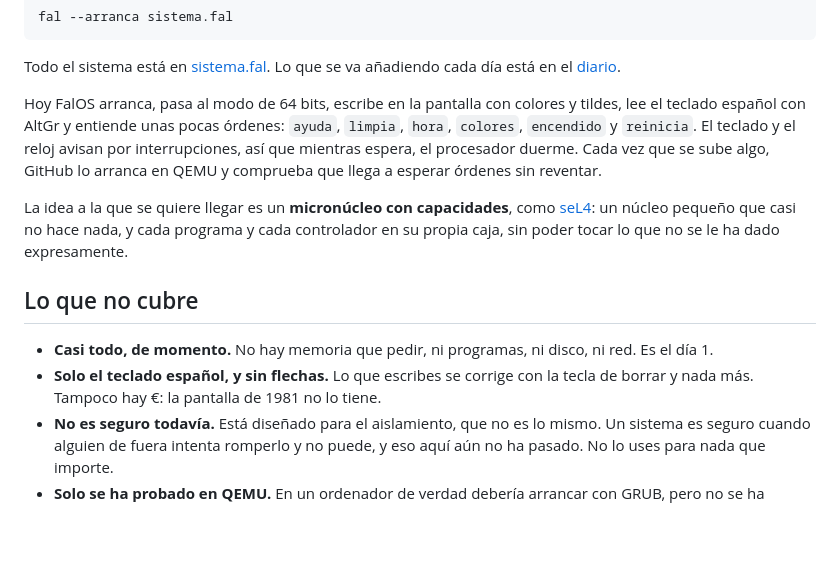
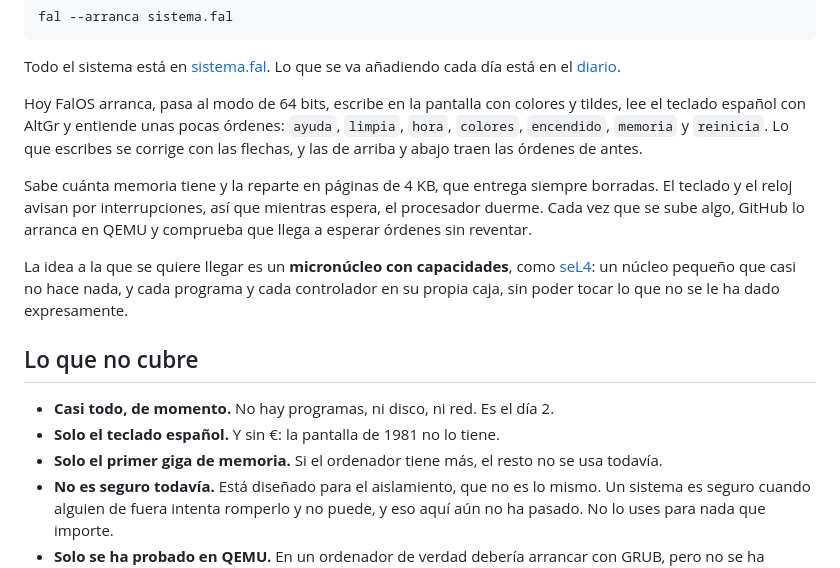
Before and after one commit to NissanBoss/FalOS, a Markdown page: README.md, the part around the change. GitHub-like rendering; blank space fills up the shorter version.

Commit message:
Dia 2: FalOS sabe cuanta memoria tiene y la reparte en paginas borradas, y se escribe con flechas e historial

```diff
--- a/README.md
+++ b/README.md
@@ -39,12 +39,15 @@ Todo el sistema está en [sistema.fal](sistema.fal). Lo que se va añadiendo
 cada día está en el [diario](DIARIO.md).
 
 Hoy FalOS arranca, pasa al modo de 64 bits, escribe en la pantalla con
-colores y tildes, lee el teclado español con AltGr y entiende unas pocas órdenes:
-`ayuda`, `limpia`, `hora`, `colores`, `encendido` y `reinicia`. El teclado y
-el reloj avisan por interrupciones, así que mientras espera, el procesador
-duerme. Cada vez que se sube algo,
-GitHub lo arranca en QEMU y comprueba que llega a esperar órdenes sin
-reventar.
+colores y tildes, lee el teclado español con AltGr y entiende unas pocas
+órdenes: `ayuda`, `limpia`, `hora`, `colores`, `encendido`, `memoria` y
+`reinicia`. Lo que escribes se corrige con las flechas, y las de arriba y
+abajo traen las órdenes de antes.
+
+Sabe cuánta memoria tiene y la reparte en páginas de 4 KB, que entrega
+siempre borradas. El teclado y el reloj avisan por interrupciones, así que
+mientras espera, el procesador duerme. Cada vez que se sube algo, GitHub lo
+arranca en QEMU y comprueba que llega a esperar órdenes sin reventar.
 
 La idea a la que se quiere llegar es un **micronúcleo con capacidades**, como
 [seL4](https://sel4.systems): un núcleo pequeño que casi no hace nada, y cada
@@ -53,11 +56,11 @@ ha dado expresamente.
 
 ## Lo que no cubre
 
-- **Casi todo, de momento.** No hay memoria que pedir, ni programas, ni
-  disco, ni red. Es el día 1.
-- **Solo el teclado español, y sin flechas.** Lo que escribes se corrige con
-  la tecla de borrar y nada más. Tampoco hay €: la pantalla de 1981 no lo
-  tiene.
+- **Casi todo, de momento.** No hay programas, ni disco, ni red. Es el
+  día 2.
+- **Solo el teclado español.** Y sin €: la pantalla de 1981 no lo tiene.
+- **Solo el primer giga de memoria.** Si el ordenador tiene más, el resto
+  no se usa todavía.
 - **No es seguro todavía.** Está diseñado para el aislamiento, que no es lo
   mismo. Un sistema es seguro cuando alguien de fuera intenta romperlo y no
   puede, y eso aquí aún no ha pasado. No lo uses para nada que importe.
```
Also changed, not shown: DIARIO.md (+33 -0 lines), capturas/dia-2.png (added), 1 other file.
